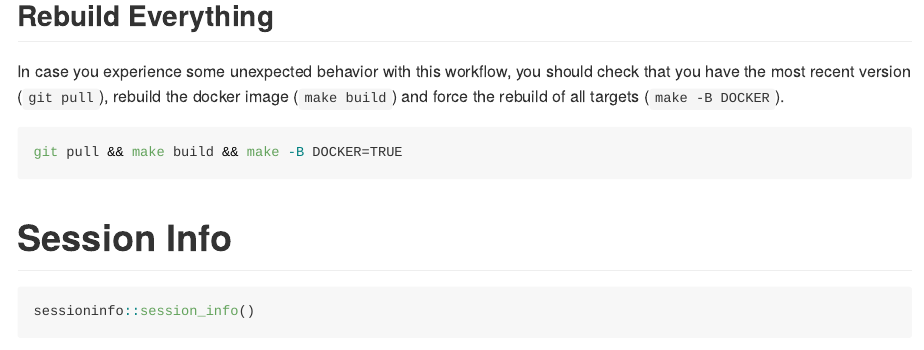
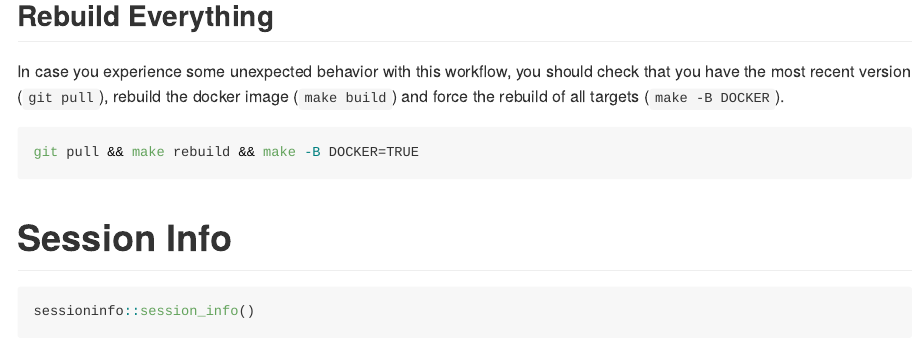
Before and after one commit to aaronpeikert/workflow-showcase, an R Markdown document (README.Rmd): the page in a window 1100 px wide, from 1250 px down. The pictures show the output file README.md that the author committed with the source, drawn offline in the style of GitHub; badge pictures from the web are left out.

Commit message:
add clean rebuild option in makefile

````diff
--- a/README.Rmd
+++ b/README.Rmd
@@ -56,7 +56,7 @@ make all DOCKER=TRUE
 In case you experience some unexpected behavior with this workflow, you should check that you have the most recent version (`git pull`), rebuild the docker image (`make build`) and force the rebuild of all targets (`make -B DOCKER`).
 
 ```{bash, eval=FALSE}
-git pull && make build && make -B DOCKER=TRUE
+git pull && make rebuild && make -B DOCKER=TRUE
 ```
 
 # Session Info
````
Also changed, not shown: README.md, 1 other file.
